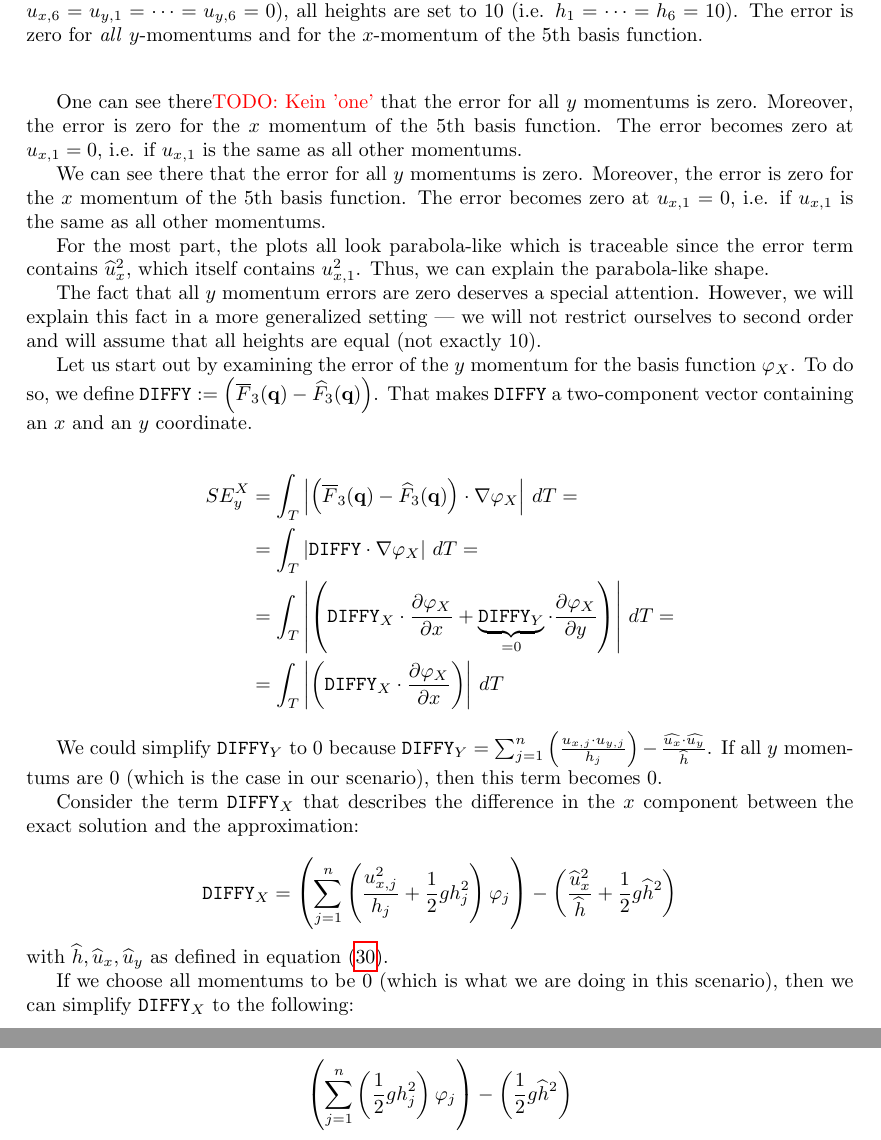
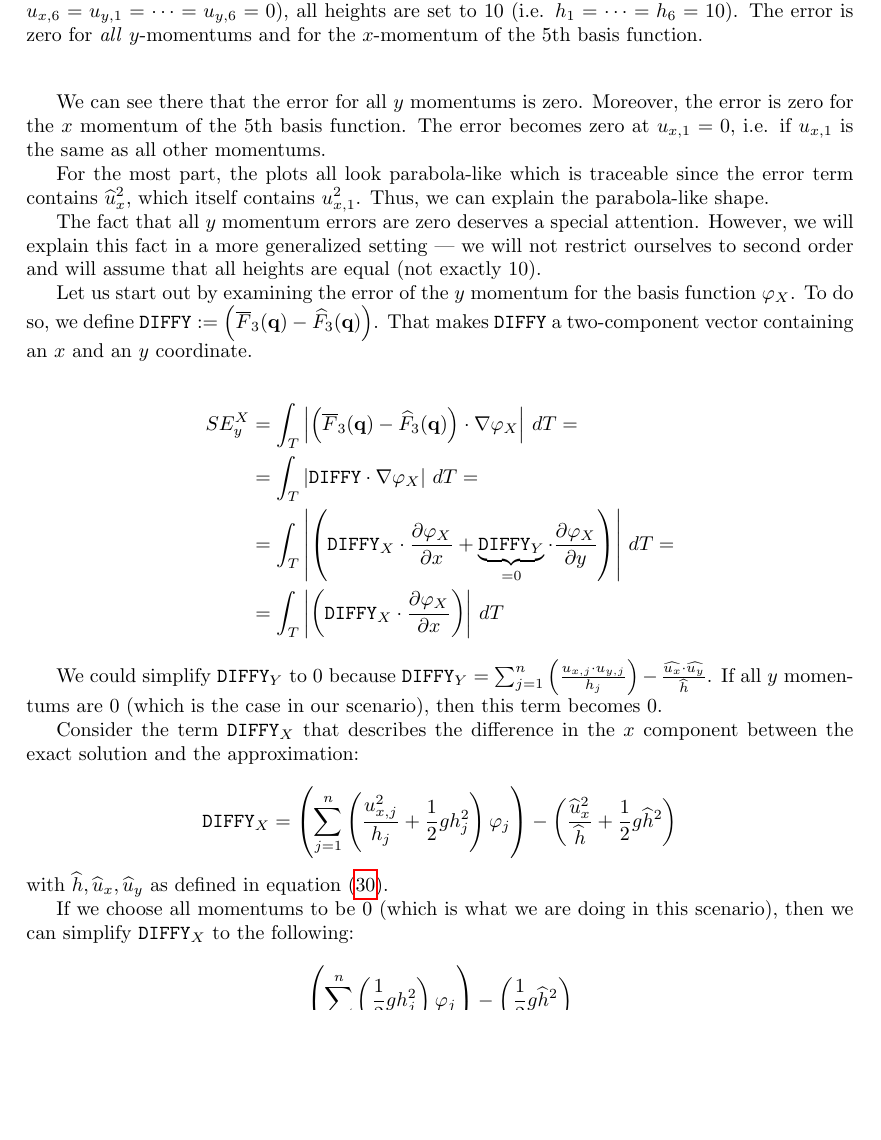
Before and after one commit to phimuemue/idp, a LaTeX paper (results.tex): two parts of pages 46 and 47 of 59 before the commit and part of page 46 of 59 after it, the two joined at a grey line, cut so that both start at the same text, the shorter picture padded with empty space. Compiled offline with pdfLaTeX.

Commit message:
Minor correction

```diff
--- a/results.tex
+++ b/results.tex
@@ -2123,8 +2123,6 @@ Next we choose $u_{x,1}$ to be the axis variable. We set all other momentums to
 
 \input{ord2_varying_ux_1/tex.tex}
 
-One can see there\todo{Kein 'one'} that the error for all $y$ momentums is zero. Moreover, the error is zero for the $x$ momentum of the 5th basis function. The error becomes zero at $u_{x,1}=0$, i.e. if $u_{x,1}$ is the same as all other momentums.
-
 We can see there that the error for all $y$ momentums is zero. Moreover, the error is zero for the $x$ momentum of the 5th basis function. The error becomes zero at $u_{x,1}=0$, i.e. if $u_{x,1}$ is the same as all other momentums.
 
 For the most part, the plots all look parabola-like which is traceable since the error term contains $\widehat{u}_x^2$, which itself contains $u_{x,1}^2$. Thus, we can explain the parabola-like shape.
```
